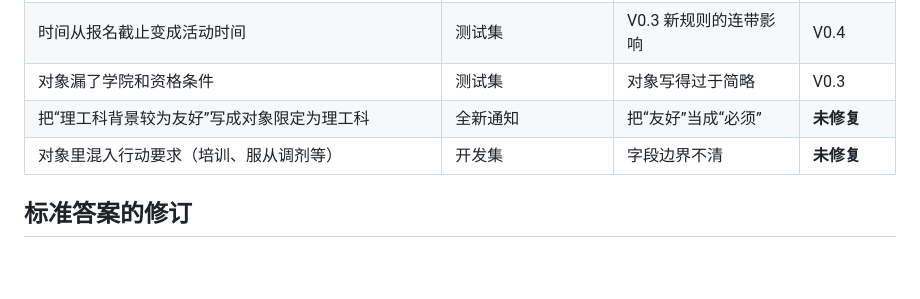
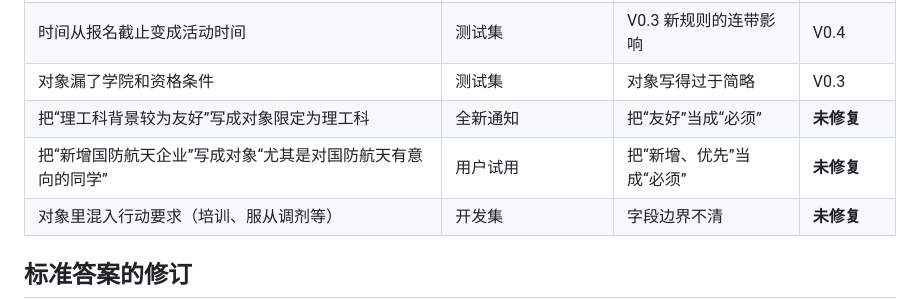
Before and after one commit to kelly0716yan-maker/campus-notice-agent, a Markdown page: docs/evaluation.md, the part around the change. Drawn GitHub-style; blank space fills up the shorter version.

```diff
--- a/docs/evaluation.md
+++ b/docs/evaluation.md
@@ -40,6 +40,7 @@
 | 时间从报名截止变成活动时间 | 测试集 | V0.3 新规则的连带影响 | V0.4 |
 | 对象漏了学院和资格条件 | 测试集 | 对象写得过于简略 | V0.3 |
 | 把“理工科背景较为友好”写成对象限定为理工科 | 全新通知 | 把“友好”当成“必须” | **未修复** |
+| 把“新增国防航天企业”写成对象“尤其是对国防航天有意向的同学” | 用户试用 | 把“新增、优先”当成“必须” | **未修复** |
 | 对象里混入行动要求（培训、服从调剂等） | 开发集 | 字段边界不清 | **未修复** |
 
 ## 标准答案的修订
```
Also changed, not shown: README.md (+32 -7 lines).
